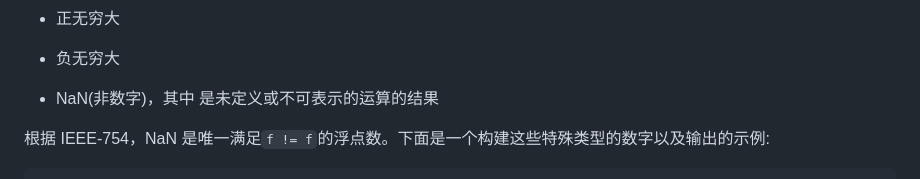
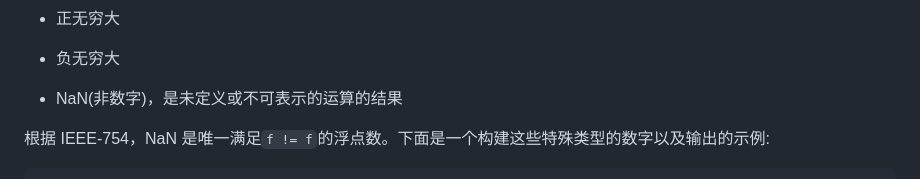
Before and after one commit to OpenDocCN/100-go-mistakes-zh, a Markdown page: docs/02.md, the part around the change. GitHub-like rendering.

```diff
--- a/docs/02.md
+++ b/docs/02.md
@@ -256,7 +256,7 @@ Go 还有三种特殊的浮点数:
 
 *   负无穷大
 
-*   NaN(非数字)，其中 是未定义或不可表示的运算的结果
+*   NaN(非数字)，是未定义或不可表示的运算的结果
 
 根据 IEEE-754，NaN 是唯一满足`f != f`的浮点数。下面是一个构建这些特殊类型的数字以及输出的示例:
 
```
Also changed, not shown: docs/09.md (+1 -1 lines), docs/11.md (+1 -1 lines).
